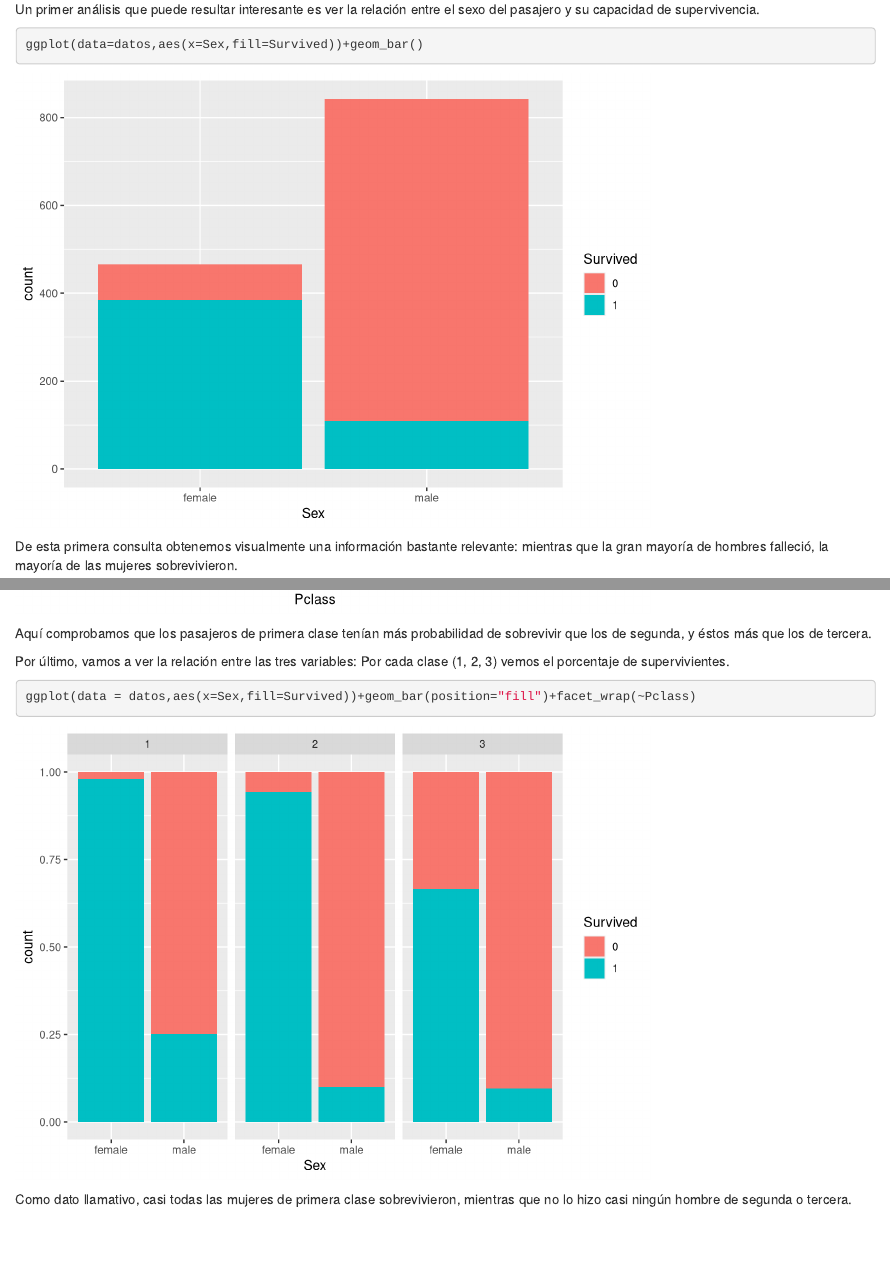
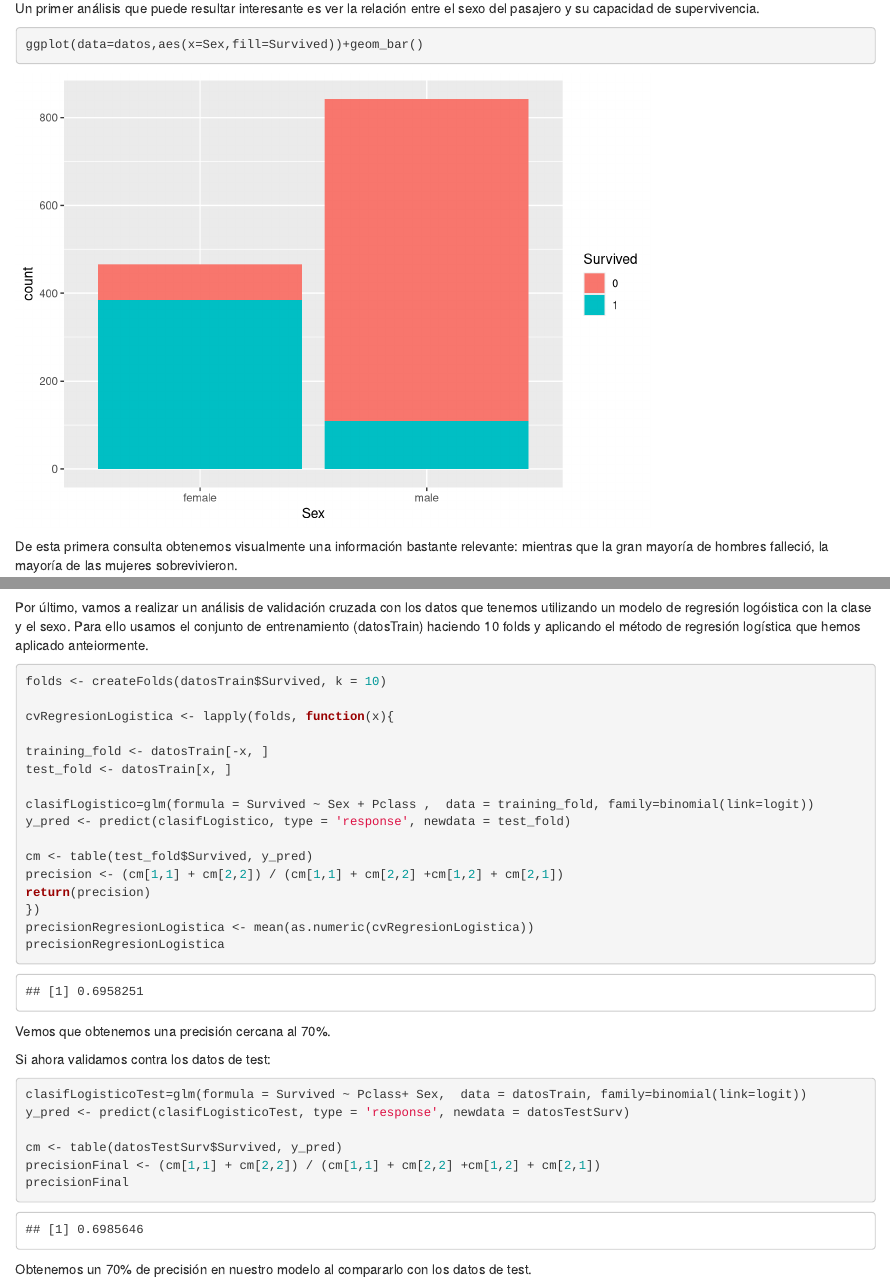
Before and after one commit to AlberSM83/Practica2SergioAlberto, an R Markdown document (Practica.Rmd): the page in a window 1100 px wide, from 12440 px down before the commit and from 7280 px down after it, so that both start at the same text, and a second part further down, joined at a grey line. Rendered offline with R 4.5, knitr and Pandoc, with nearby package versions; code that draws random numbers runs with fixed seeds of ours.

Commit message:
Add files via upload

````diff
--- a/Practica.Rmd
+++ b/Practica.Rmd
@@ -125,3 +121,9 @@ for (i in cols){
 str(datos)
 ```
 
+Un primer análisis que puede resultar interesante es ver la relación entre el sexo del pasajero y su capacidad de supervivencia.
+
+```{r}
+ggplot(data=datos,aes(x=Sex,fill=Survived))+geom_bar()
+```
+De esta primera consulta obtenemos visualmente una información bastante relevante: mientras que la gran mayoría de hombres falleció, la mayoría de las mujeres sobrevivieron.
@@ -229,9 +247,37 @@ Del mismo modo, un valor negativo (y significativo) de la variable "Sexmale" nos
 
-Un primer análisis que puede resultar interesante es ver la relación entre el sexo del pasajero y su capacidad de supervivencia.
+
+Por último, vamos a realizar un análisis de validación cruzada con los datos que tenemos utilizando un modelo de regresión logóistica con la clase y el sexo.
+Para ello usamos el conjunto de entrenamiento (datosTrain) haciendo 10 folds y aplicando el método de regresión logística que hemos aplicado anteiormente.
+
+```{r}
+folds <- createFolds(datosTrain$Survived, k = 10)
+
+cvRegresionLogistica <- lapply(folds, function(x){
+
+training_fold <- datosTrain[-x, ]
+test_fold <- datosTrain[x, ]
+
+clasifLogistico=glm(formula = Survived ~ Sex + Pclass ,  data = training_fold, family=binomial(link=logit))
+y_pred <- predict(clasifLogistico, type = 'response', newdata = test_fold)
+
+cm <- table(test_fold$Survived, y_pred)
+precision <- (cm[1,1] + cm[2,2]) / (cm[1,1] + cm[2,2] +cm[1,2] + cm[2,1])
+return(precision)
+})
+precisionRegresionLogistica <- mean(as.numeric(cvRegresionLogistica))
+precisionRegresionLogistica
+
+```
+Vemos que obtenemos una precisión cercana al 70%.
+
+Si ahora validamos contra los datos de test:
 
 ```{r}
 
-ggplot(data=datos,aes(x=Sex,fill=Survived))+geom_bar()
+clasifLogisticoTest=glm(formula = Survived ~ Pclass+ Sex,  data = datosTrain, family=binomial(link=logit))
+y_pred <- predict(clasifLogisticoTest, type = 'response', newdata = datosTestSurv)
 
+cm <- table(datosTestSurv$Survived, y_pred)
+precisionFinal <- (cm[1,1] + cm[2,2]) / (cm[1,1] + cm[2,2] +cm[1,2] + cm[2,1])
+precisionFinal
 ```
-De esta primera consulta obtenemos visualmente una información bastante relevante: mientras que la gran mayoría de hombres falleció, la mayoría de las mujeres sobrevivieron.
@@ -254,12 +284 @@ ggplot(data = datos,aes(x=Pclass,fill=Survived))+geom_bar(position="fill")+ylab(
-Aquí comprobamos que los pasajeros de primera clase tenían más probabilidad de sobrevivir que los de segunda, y éstos más que los de tercera.
-
-
-Por último, vamos a ver la relación entre las tres variables: Por cada clase (1, 2, 3) vemos el porcentaje de supervivientes.
-
-```{r}
-
-ggplot(data = datos,aes(x=Sex,fill=Survived))+geom_bar(position="fill")+facet_wrap(~Pclass)
-
-```
-
-Como dato llamativo, casi todas las mujeres de primera clase sobrevivieron, mientras que no lo hizo casi ningún hombre de segunda o tercera.
+Obtenemos un 70% de precisión en nuestro modelo al compararlo con los datos de test.
````
Also changed, not shown: Practica.Rmd (64 more changed lines), 1 other file.
